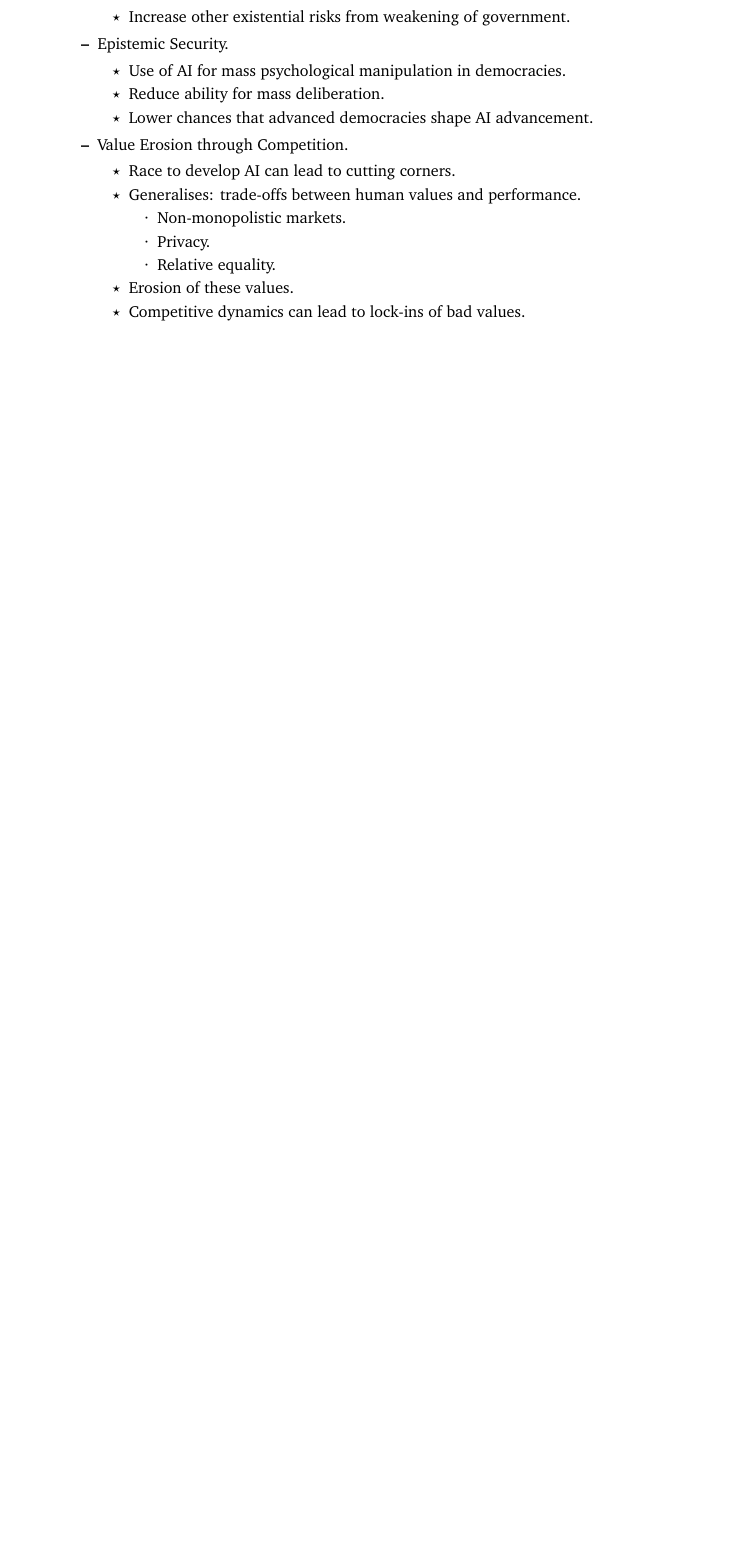
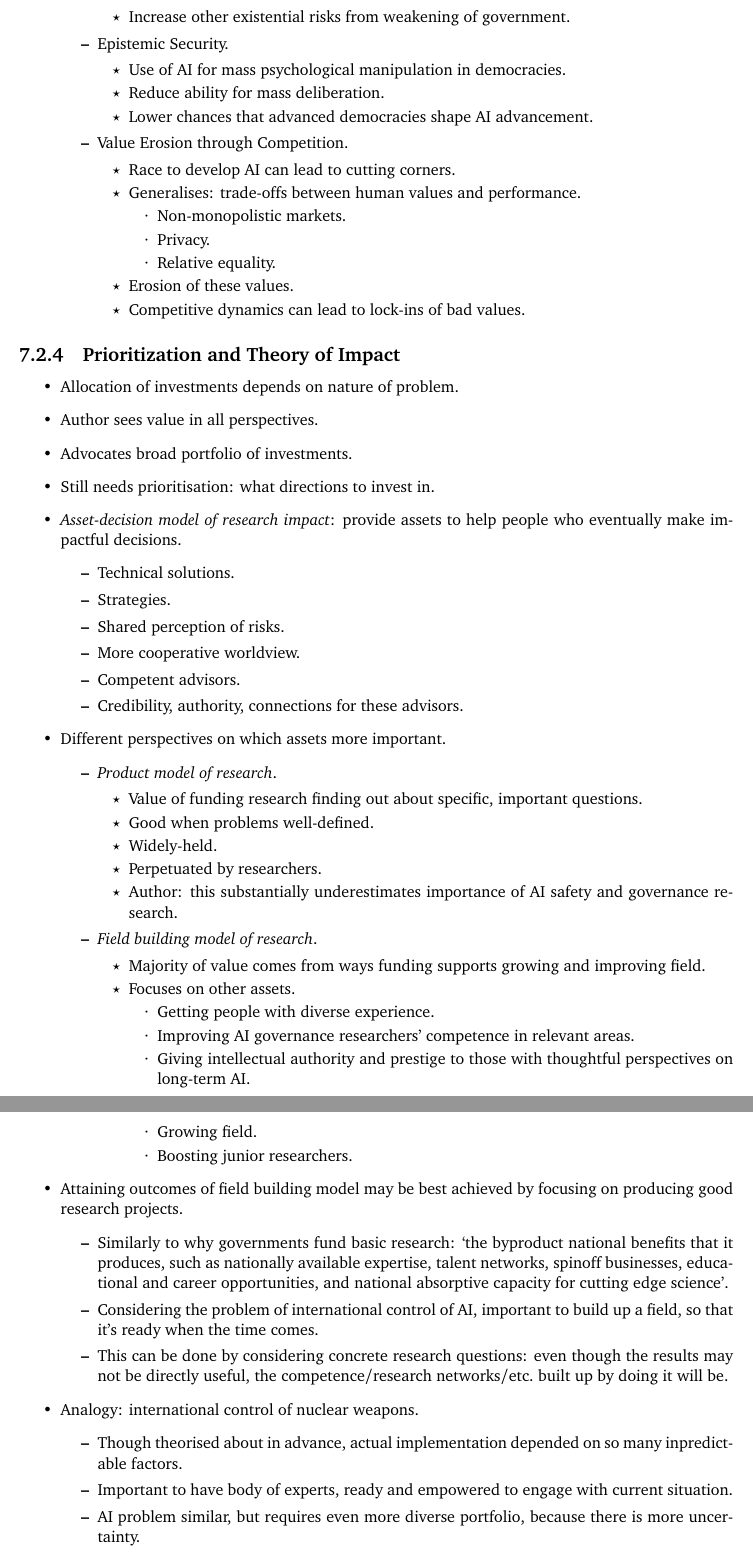
Before and after one commit to SamAdamDay/agi-safety-fundamentals, a LaTeX thesis (Summaries/summaries.tex, which reads Summaries/parts/7-governance-careers.tex): part of page 46 of 47 before the commit and two parts of pages 46 and 47 of 48 after it, the two joined at a grey line, cut so that both start at the same text, the shorter picture padded with empty space. Compiled offline with pdfLaTeX.

Commit message:
Finished 'AI Governance: Opportunity and Theory of Impact'

```diff
--- a/Summaries/parts/7-governance-careers.tex
+++ b/Summaries/parts/7-governance-careers.tex
@@ -203,3 +203,57 @@
         \end{itemize}
     \end{itemize}
 \end{itemize}
+
+
+\subsection{Prioritization and Theory of Impact}
+
+\begin{itemize}
+    \item Allocation of investments depends on nature of problem.
+    \item Author sees value in all perspectives.
+    \item Advocates broad portfolio of investments.
+    \item Still needs prioritisation: what directions to invest in.
+    \item \emph{Asset-decision model of research impact}: provide assets to help people who eventually make impactful decisions.
+    \begin{itemize}
+        \item Technical solutions.
+        \item Strategies.
+        \item Shared perception of risks.
+        \item More cooperative worldview.
+        \item Competent advisors.
+        \item Credibility, authority, connections for these advisors.
+    \end{itemize}
+    \item Different perspectives on which assets more important.
+    \begin{itemize}
+        \item \emph{Product model of research}.
+        \begin{itemize}
+            \item Value of funding research finding out about specific, important questions.
+            \item Good when problems well-defined.
+            \item Widely-held.
+            \item Perpetuated by researchers.
+            \item Author: this substantially underestimates importance of AI safety and governance research.
+        \end{itemize}
+        \item \emph{Field building model of research}.
+        \begin{itemize}
+            \item Majority of value comes from ways funding supports growing and improving field.
+            \item Focuses on other assets.
+            \begin{itemize}
+                \item Getting people with diverse experience.
+                \item Improving AI governance researchers' competence in relevant areas.
+                \item Giving intellectual authority and prestige to those with thoughtful perspectives on long-term AI.
+                \item Growing field.
+                \item Boosting junior researchers.
+            \end{itemize}
+        \end{itemize}
+    \end{itemize}
+    \item Attaining outcomes of field building model may be best achieved by focusing on producing good research projects.
+    \begin{itemize}
+        \item Similarly to why governments fund basic research: \textquote{the byproduct national benefits that it produces, such as nationally available expertise, talent networks, spinoff businesses, educational and career opportunities, and national absorptive capacity for cutting edge science}.
+        \item Considering the problem of international control of AI, important to build up a field, so that it's ready when the time comes.
+        \item This can be done by considering concrete research questions: even though the results may not be directly useful, the competence/research networks/etc.\@ built up by doing it will be.
+    \end{itemize}
+    \item Analogy: international control of nuclear weapons.
+    \begin{itemize}
+        \item Though theorised about in advance, actual implementation depended on so many inpredictable factors.
+        \item Important to have body of experts, ready and empowered to engage with current situation.
+        \item AI problem similar, but requires even more diverse portfolio, because there is more uncertainty.
+    \end{itemize}
+\end{itemize}
```
Also changed, not shown: Summaries/summaries.pdf.
